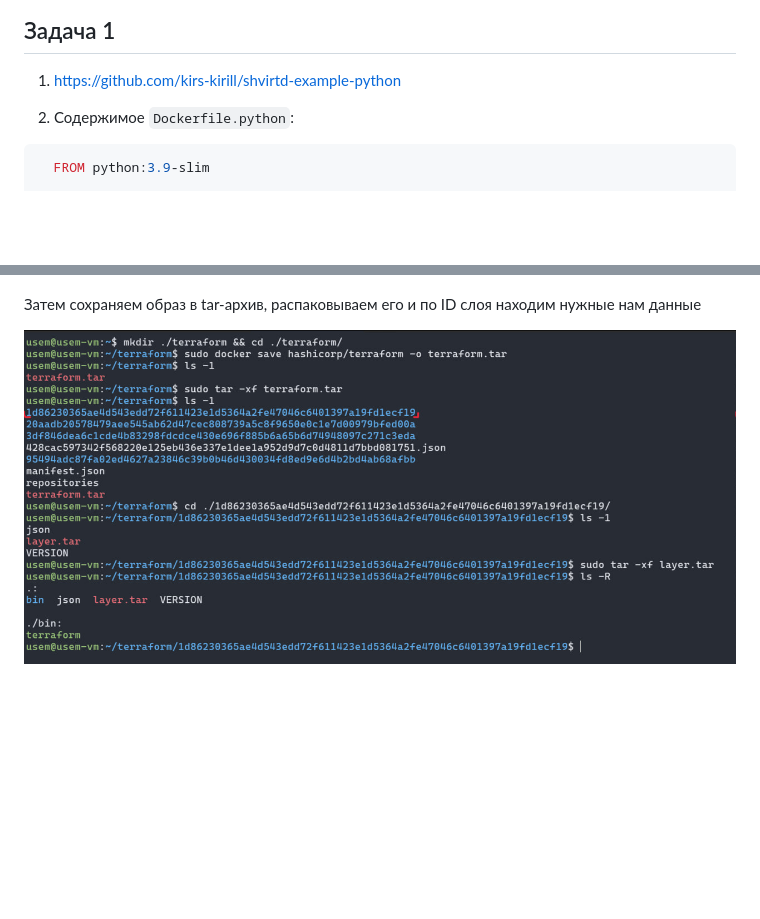
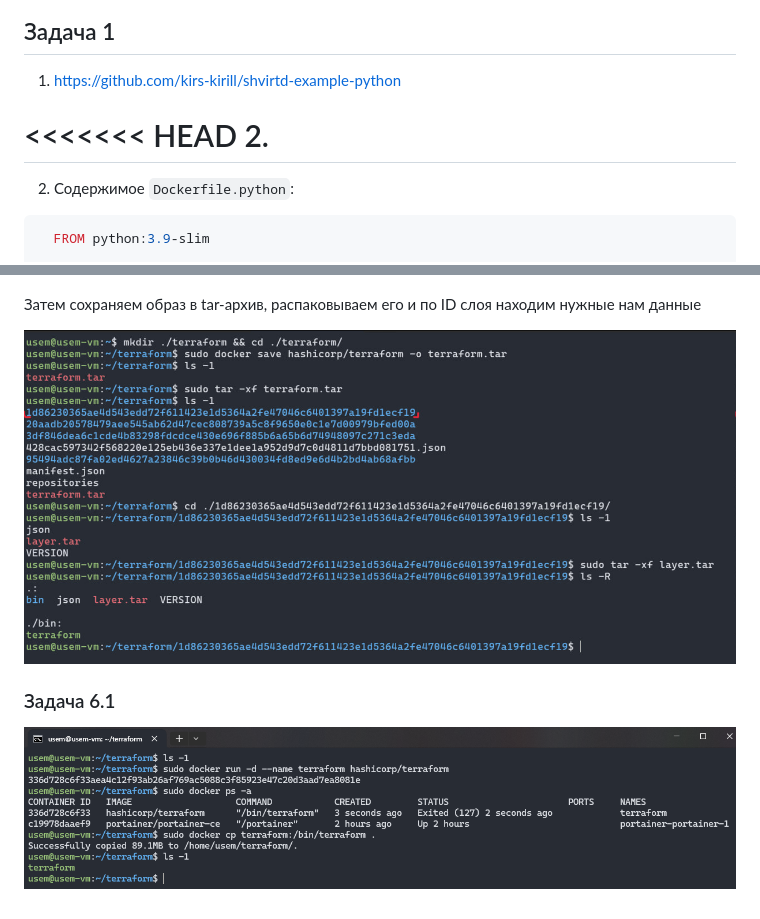
Before and after one commit to kirs-kirill/netology_homework, a Markdown page: 05-virt-04-docker-in-practice/README.md, 2 parts joined by grey strips. GitHub-like rendering; pictures changed too: 05-virt-04-docker-in-practice/images/12.png (added); blank space fills up the shorter version.

Commit message:
task 6.1

````diff
--- a/05-virt-04-docker-in-practice/README.md
+++ b/05-virt-04-docker-in-practice/README.md
@@ -11,6 +11,9 @@
 
 1. <https://github.com/kirs-kirill/shvirtd-example-python>
 
+<<<<<<< HEAD
+2.
+=======
 2. Содержимое `Dockerfile.python`:
 ```dockerfile
   FROM python:3.9-slim
@@ -245,4 +248,8 @@ docker compose up -d
 
 Затем сохраняем образ в tar-архив, распаковываем его и по ID слоя находим нужные нам данные
 
-![dive](./images/11.png)
+![tar](./images/11.png)
+
+### Задача 6.1
+
+![docker cp](./images/12.png)
````
